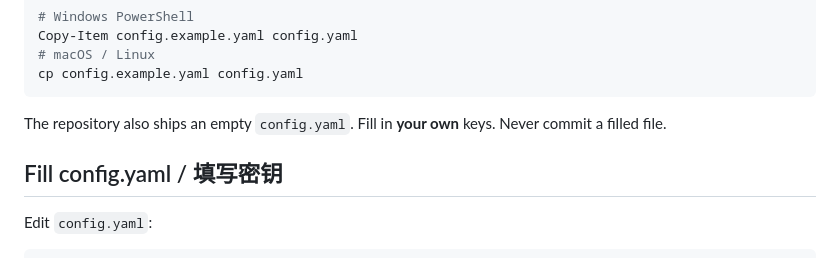
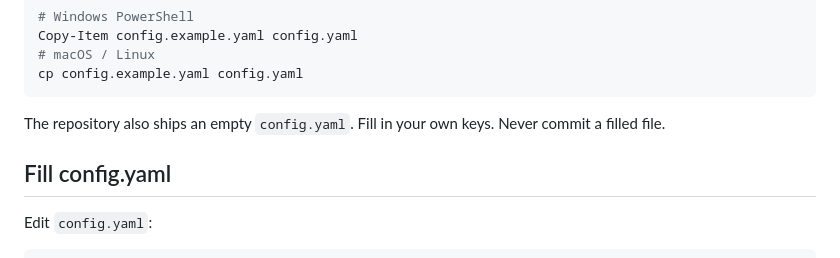
Before and after one commit to ZihongHe/applooper, a Markdown page: README.md, the part around one of its changes. GitHub-like rendering.

````diff
--- a/README.md
+++ b/README.md
@@ -38,9 +34,9 @@ Copy-Item config.example.yaml config.yaml
 cp config.example.yaml config.yaml
 ```
 
-The repository also ships an empty `config.yaml`. Fill in **your own** keys. Never commit a filled file.
+The repository also ships an empty `config.yaml`. Fill in your own keys. Never commit a filled file.
 
-## Fill config.yaml / 填写密钥
+## Fill config.yaml
 
 Edit `config.yaml`:
 
````
Also changed, not shown: other parts of README.md (+14 -18 lines).
